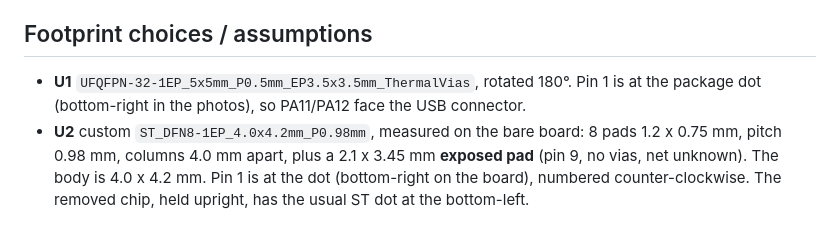
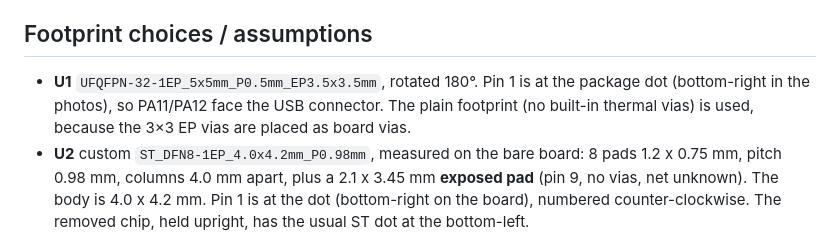
Before and after one commit to KarpelesLab/ledger_nano_s_re, a Markdown page: docs/kicad.md, the part around one of its changes. Rendered like a GitHub page.

```diff
--- a/docs/kicad.md
+++ b/docs/kicad.md
@@ -40,9 +65,10 @@ evidence and the confidence of each one. Summary:
 
 ## Footprint choices / assumptions
 
-- **U1** `UFQFPN-32-1EP_5x5mm_P0.5mm_EP3.5x3.5mm_ThermalVias`, rotated 180°.
+- **U1** `UFQFPN-32-1EP_5x5mm_P0.5mm_EP3.5x3.5mm`, rotated 180°.
   Pin 1 is at the package dot (bottom-right in the photos), so PA11/PA12
-  face the USB connector.
+  face the USB connector. The plain footprint (no built-in thermal vias) is
+  used, because the 3×3 EP vias are placed as board vias.
 - **U2** custom `ST_DFN8-1EP_4.0x4.2mm_P0.98mm`, measured on the bare
   board: 8 pads 1.2 x 0.75 mm, pitch 0.98 mm, columns 4.0 mm apart, plus a
   2.1 x 3.45 mm **exposed pad** (pin 9, no vias, net unknown). The body is
```
Also changed, not shown: other parts of docs/kicad.md (+25 -0 lines), README.md (+2 -0 lines), docs/img/render_bottom.png (added), docs/img/render_edge.png (added), docs/img/render_iso.png (added), docs/img/render_iso_back.png (added), docs/img/render_top.png (added), 10 other files.
